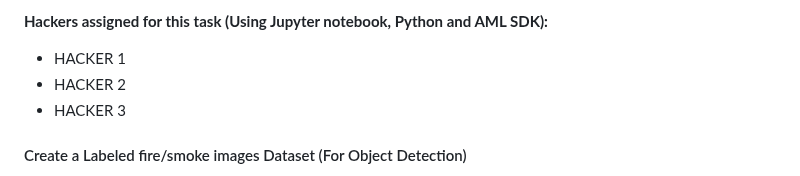
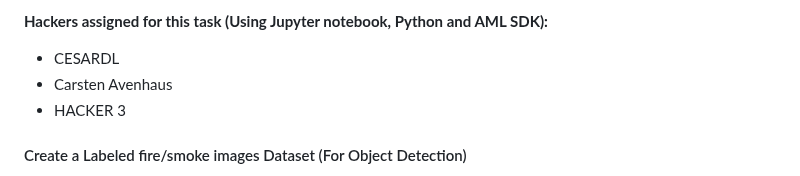
Before and after one commit to CESARDELATORRE/wildfire-app-solution-accelerator, a Markdown page: README.md, the part around the change. GitHub-like rendering.

```diff
--- a/README.md
+++ b/README.md
@@ -84,8 +84,8 @@ https://www.sciencedirect.com/science/article/pii/S2214157X2030085X?via%3Dihub
 https://fireecology.springeropen.com/articles/10.1186/s42408-022-00165-0
 
 **Hackers assigned for this task (Using Jupyter notebook, Python and AML SDK):**
-- HACKER 1
-- HACKER 2
+- CESARDL
+- Carsten Avenhaus
 - HACKER 3
 
 #### Create a Labeled fire/smoke images Dataset (For Object Detection)
```
